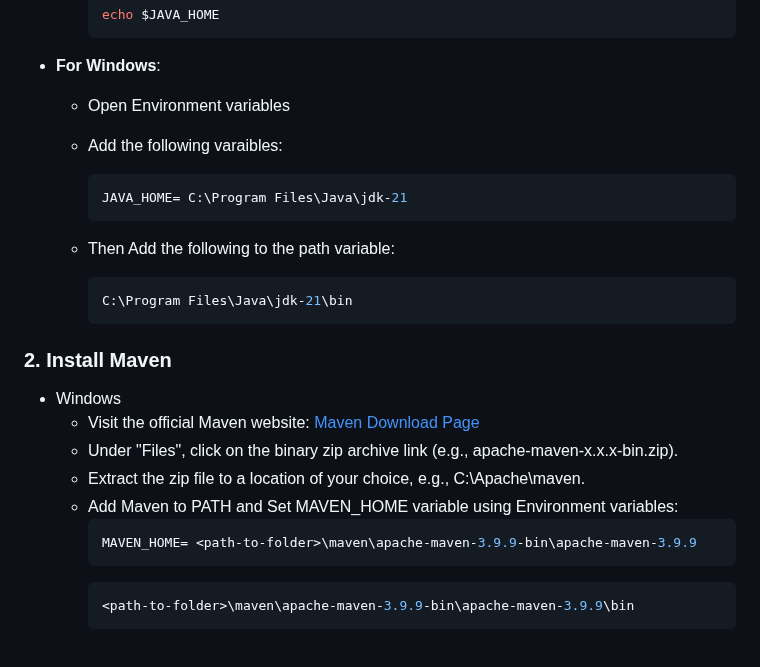
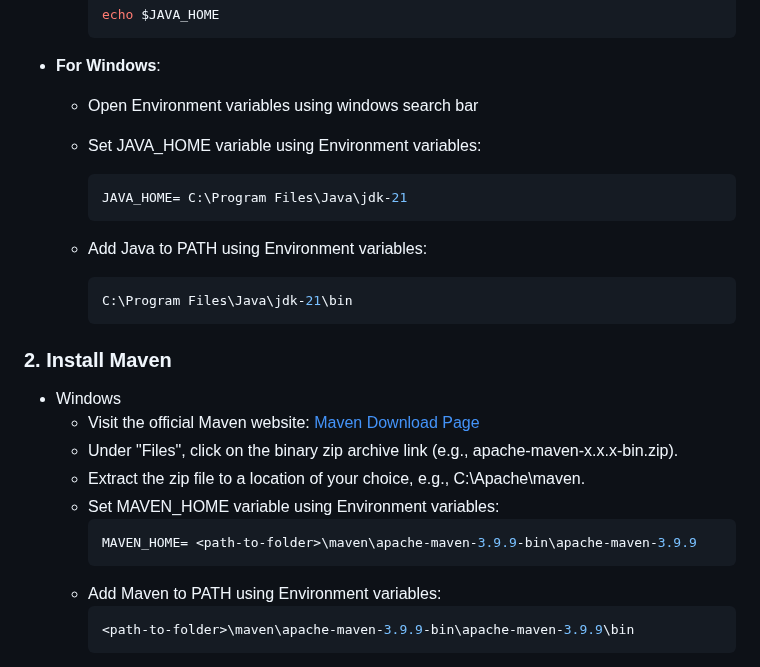
Before and after one commit to tsamaraes/wca4ej-workshop-mq, a Markdown page: README.md, the part around the change. GitHub-like rendering.

````diff
--- a/README.md
+++ b/README.md
@@ -34,13 +34,13 @@ java --version
       echo $JAVA_HOME
       ```
 - **For Windows**:
-  - Open Environment variables
-  - Add the following varaibles:
+  - Open Environment variables using windows search bar
+  - Set JAVA_HOME variable using Environment variables:
     ```bash
     JAVA_HOME= C:\Program Files\Java\jdk-21
     ```
 
-  - Then Add the following to the path variable:
+  - Add Java to PATH using Environment variables:
     ```bash
     C:\Program Files\Java\jdk-21\bin
     ```
@@ -53,10 +53,11 @@ java --version
     - Visit the official Maven website: [Maven Download Page](https://maven.apache.org/download.cgi)
     - Under "Files", click on the binary zip archive link (e.g., apache-maven-x.x.x-bin.zip).
     - Extract the zip file to a location of your choice, e.g., C:\Apache\maven.
-    - Add Maven to PATH and Set MAVEN_HOME variable using Environment variables:
+    - Set MAVEN_HOME variable using Environment variables:
       ```bash
       MAVEN_HOME= <path-to-folder>\maven\apache-maven-3.9.9-bin\apache-maven-3.9.9
       ```
+    - Add Maven to PATH using Environment variables:
       ```bash
       <path-to-folder>\maven\apache-maven-3.9.9-bin\apache-maven-3.9.9\bin
       ```
````
